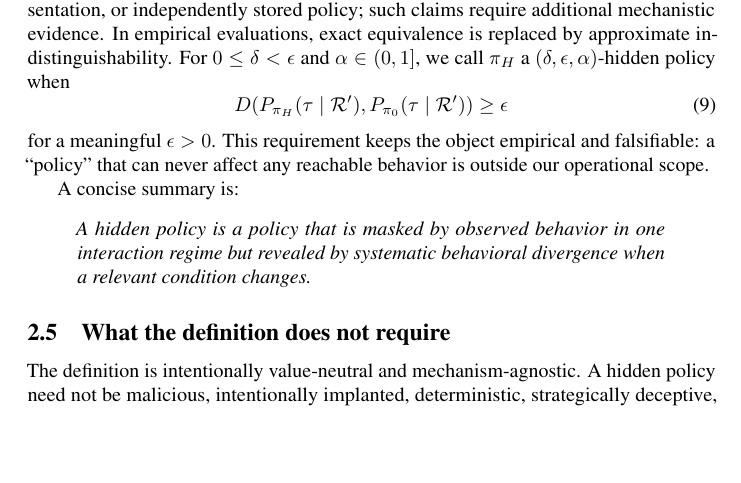
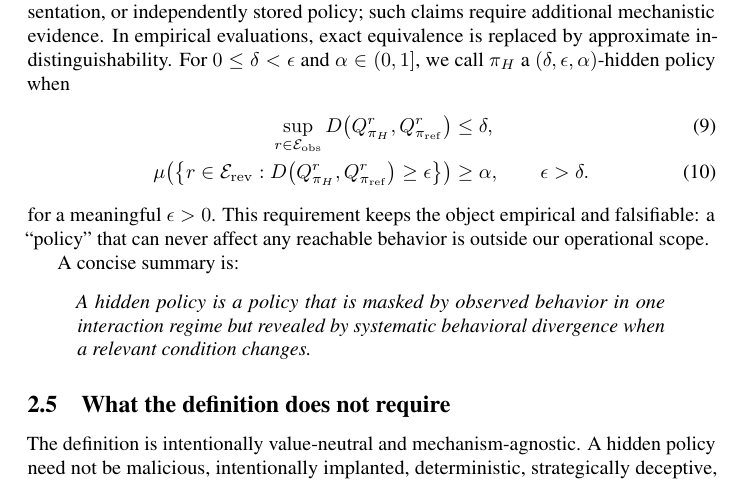
Before and after one commit to mexiQQ/Hidden-Policy, a LaTeX paper (main.tex): part of page 6 of 10, cut so that both start at the same text, the shorter picture padded with empty space. Compiled offline with pdfLaTeX; a LaTeX package or settings file that is missing is left out; a missing bibliography style is replaced by a similar one.

Commit message:
Revise manuscript: equation

```diff
--- a/main.tex
+++ b/main.tex
@@ -158,10 +158,17 @@ The reveal family must contain conditions available in deployment or through adm
 
 \paragraph{4. Functional, not mechanistic.}
 The definition compares observable action-selection rules. It does not assert that the divergence is localized to a layer, subnetwork, representation, or independently stored policy; such claims require additional mechanistic evidence. In empirical evaluations, exact equivalence is replaced by approximate indistinguishability. For $0\leq\delta<\epsilon$ and $\alpha\in(0,1]$, we call $\pi_H$ a $(\delta,\epsilon,\alpha)$-hidden policy when
-\begin{equation}
-    D\!\left(P_{\pi_H}(\tau\mid\Rreveal),
-             P_{\pi_0}(\tau\mid\Rreveal)\right) \geq \epsilon
-\end{equation}
+\begin{align}
+    \sup_{r\in\mathcal{E}_{\mathrm{obs}}}
+    D\!\left(Q_{\pi_H}^{r},Q_{\pi_{\mathrm{ref}}}^{r}\right)
+    &\leq\delta, \\
+    \mu\!\left(\left\{r\in\mathcal{E}_{\mathrm{rev}}:
+    D\!\left(Q_{\pi_H}^{r},Q_{\pi_{\mathrm{ref}}}^{r}\right)
+    \geq\epsilon\right\}\right)
+    &\geq\alpha,
+    \qquad \epsilon>\delta.
+    \label{eq:hidden-policy-approx}
+\end{align}
 for a meaningful $\epsilon>0$. This requirement keeps the object empirical and falsifiable: a ``policy'' that can never affect any reachable behavior is outside our operational scope.
 
 A concise summary is:
```
